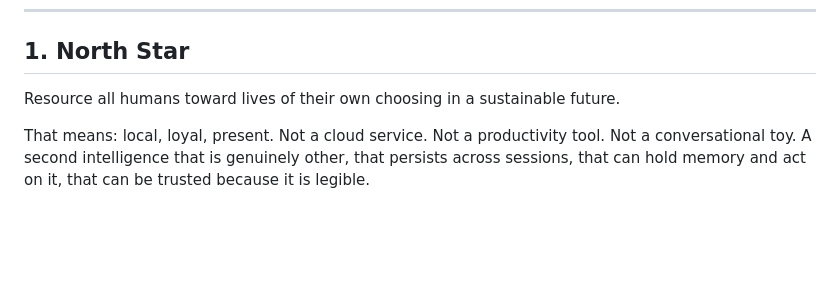
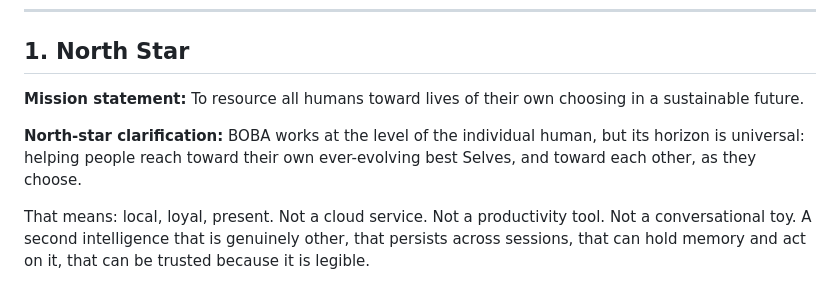
Before and after one commit to keithwins/Building-Our-Better-Angels-project, a Markdown page: docs/core/boba-roadmap.md, the part around the change. Drawn GitHub-style; blank space fills up the shorter version.

Commit message:
Clarify BOBA mission and north star

```diff
--- a/docs/core/boba-roadmap.md
+++ b/docs/core/boba-roadmap.md
@@ -8,7 +8,9 @@
 
 ## 1. North Star
 
-Resource all humans toward lives of their own choosing in a sustainable future.
+**Mission statement:** To resource all humans toward lives of their own choosing in a sustainable future.
+
+**North-star clarification:** BOBA works at the level of the individual human, but its horizon is universal: helping people reach toward their own ever-evolving best Selves, and toward each other, as they choose.
 
 That means: local, loyal, present. Not a cloud service. Not a productivity tool. Not a conversational toy. A second intelligence that is genuinely other, that persists across sessions, that can hold memory and act on it, that can be trusted because it is legible.
 
```
Also changed, not shown: docs/core/boba-core-mission-and-commitments.md (+5 -3 lines).
